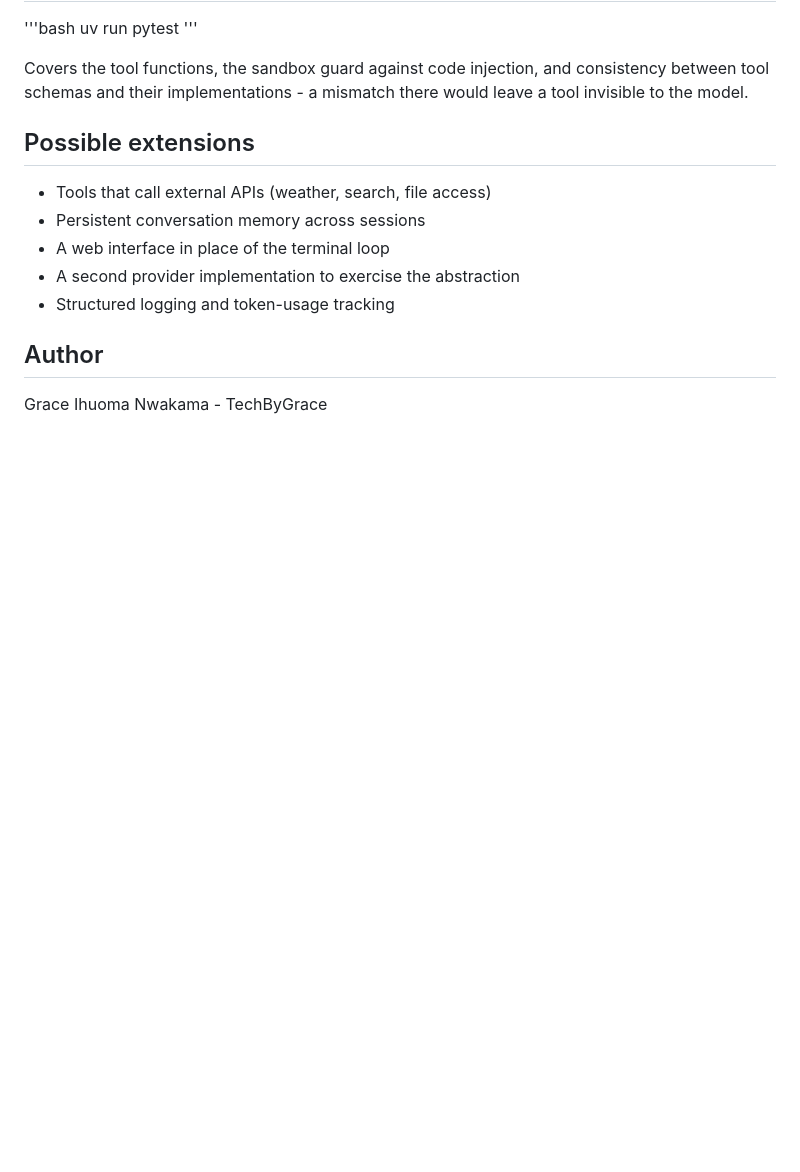
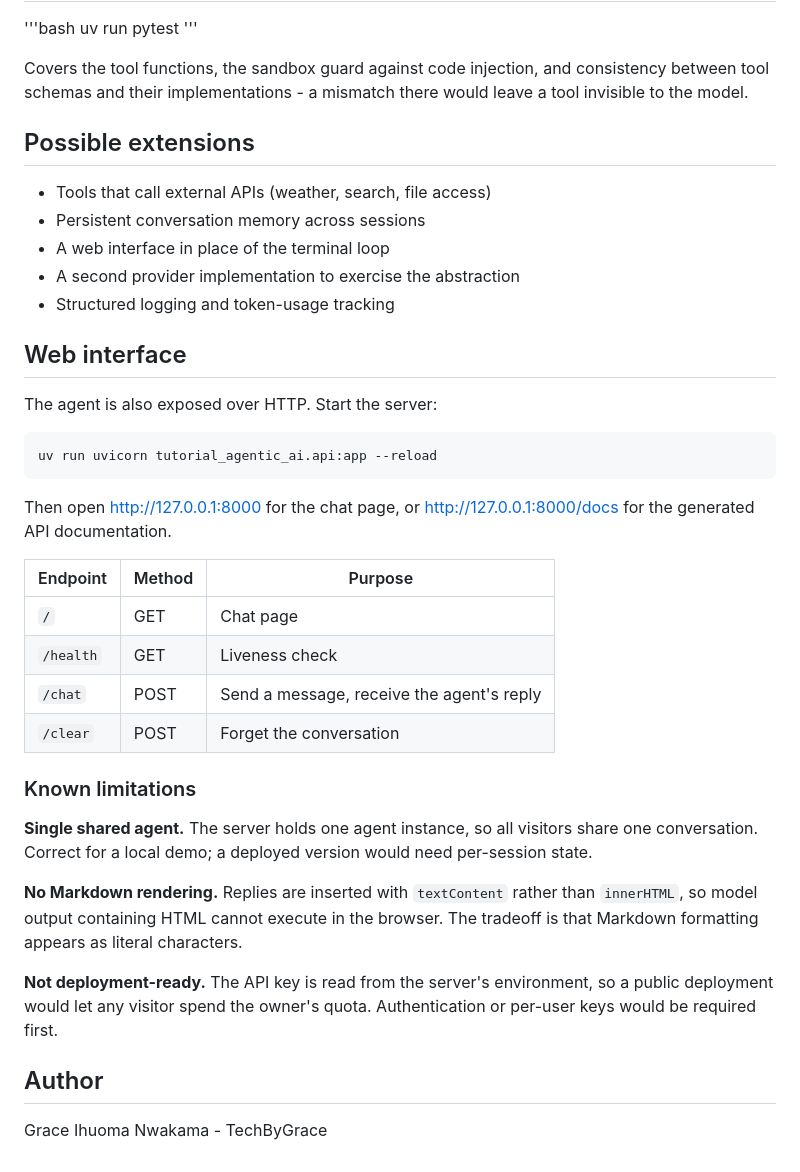
Before and after one commit to Grace-goodluck/tutorial-agentic-ai, a Markdown page: README.md, the part around the change. GitHub-like rendering; blank space fills up the shorter version.

Commit message:
Document web interface and its known limitations

````diff
--- a/README.md
+++ b/README.md
@@ -137,6 +137,39 @@ Covers the tool functions, the sandbox guard against code injection, and consist
 - A second provider implementation to exercise the abstraction
 - Structured logging and token-usage tracking
 
+## Web interface
+
+The agent is also exposed over HTTP. Start the server:
+
+```bash
+uv run uvicorn tutorial_agentic_ai.api:app --reload
+```
+
+Then open http://127.0.0.1:8000 for the chat page, or
+http://127.0.0.1:8000/docs for the generated API documentation.
+
+| Endpoint | Method | Purpose |
+|----------|--------|---------|
+| `/` | GET | Chat page |
+| `/health` | GET | Liveness check |
+| `/chat` | POST | Send a message, receive the agent's reply |
+| `/clear` | POST | Forget the conversation |
+
+### Known limitations
+
+**Single shared agent.** The server holds one agent instance, so all
+visitors share one conversation. Correct for a local demo; a deployed
+version would need per-session state.
+
+**No Markdown rendering.** Replies are inserted with `textContent`
+rather than `innerHTML`, so model output containing HTML cannot execute
+in the browser. The tradeoff is that Markdown formatting appears as
+literal characters.
+
+**Not deployment-ready.** The API key is read from the server's
+environment, so a public deployment would let any visitor spend the
+owner's quota. Authentication or per-user keys would be required first.
+
 ## Author
 
 Grace Ihuoma Nwakama - TechByGrace
````
